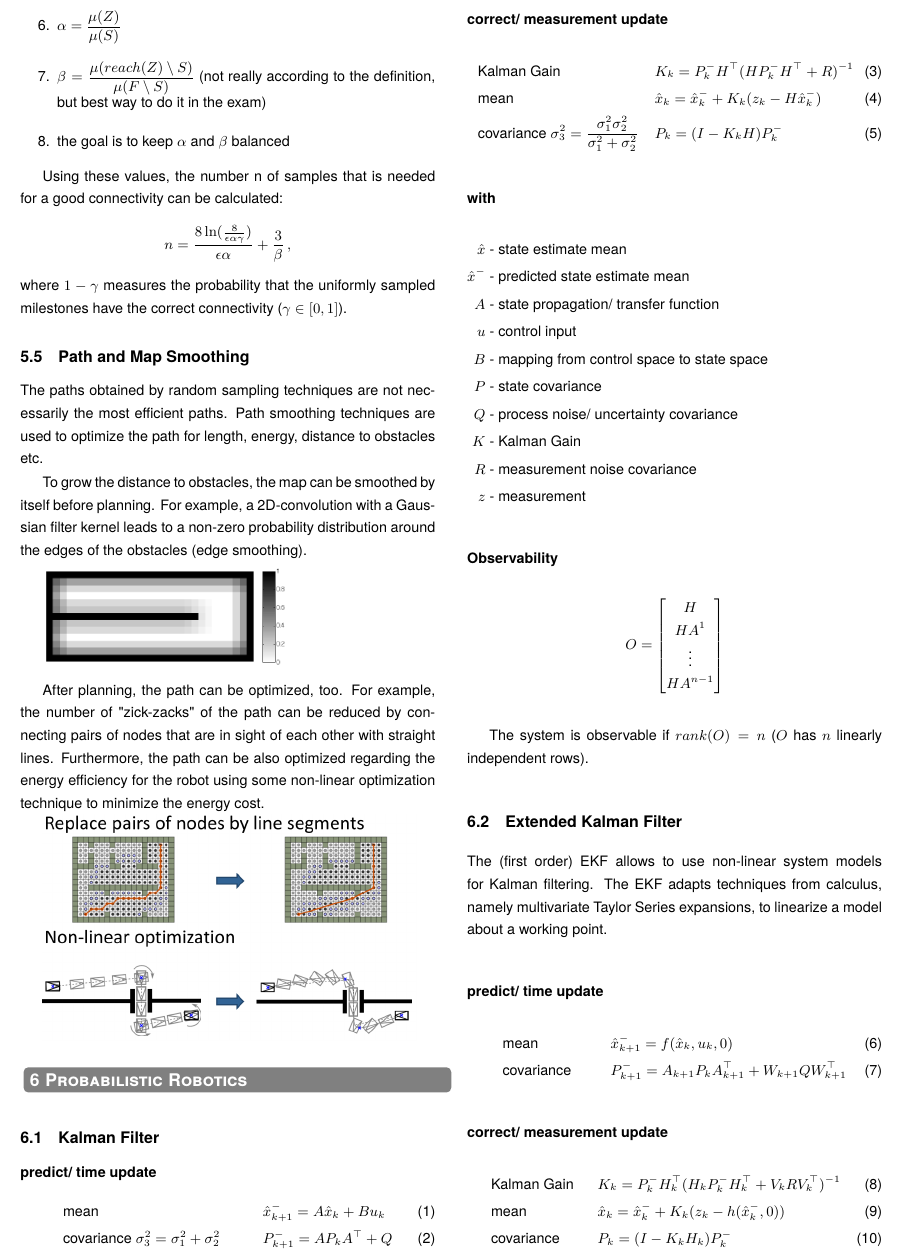
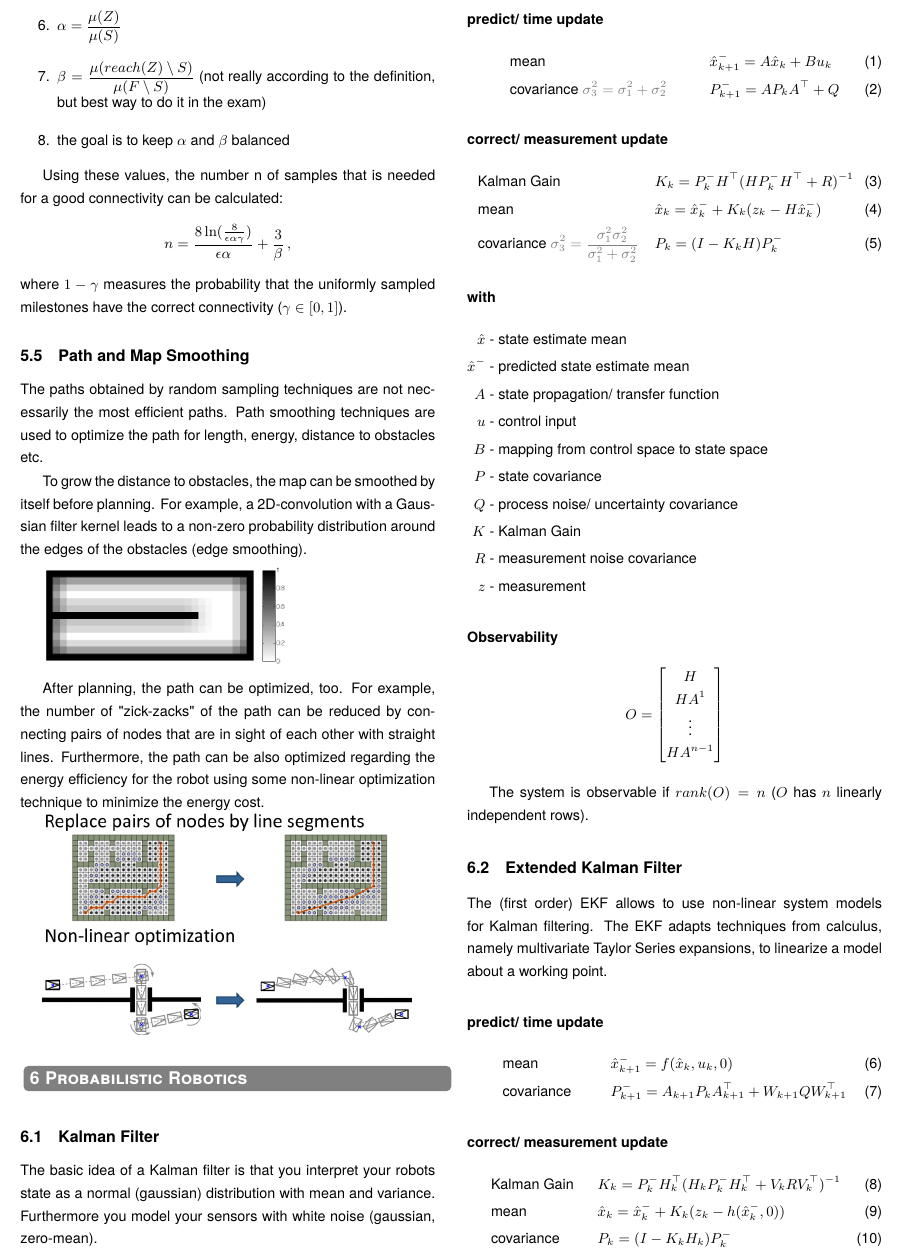
Before and after one commit to MichaelGrupp/RobotMotionPlanning_summary, a LaTeX document (robot_motion_planning_summary.tex): part of page 5 of 6, cut so that both start at the same text. Compiled offline with pdfLaTeX; a LaTeX package or settings file that is missing is left out.

Commit message:
feat: Add explanation to Kalman Filter

```diff
--- a/robot_motion_planning_summary.tex
+++ b/robot_motion_planning_summary.tex
@@ -257,11 +257,13 @@ After planning, the path can be optimized, too. For example, the number of "zick
 
 \subsection{Kalman Filter}
 
+The basic idea of a Kalman filter is that you interpret your robots state as a normal (gaussian) distribution with mean and variance. Furthermore you model your sensors with white noise (gaussian, zero-mean).
+
 \paragraph{predict/ time update}
 
 \begin{align}
 	&\text{mean} && \hat{x}_{k+1}^- = A \hat{x}_{k} + B u_k  \\
-	&\text{covariance } \sigma_3^2 = \sigma_1^2 + \sigma_2^2 && P_{k+1}^- = A P_k A^\top + Q
+	&\text{covariance } \textcolor{gray}{\sigma_3^2 = \sigma_1^2 + \sigma_2^2} && P_{k+1}^- = A P_k A^\top + Q
 \end{align}
 
 \paragraph{correct/ measurement update}
@@ -269,7 +271,7 @@ After planning, the path can be optimized, too. For example, the number of "zick
 \begin{align}
 	&\text{Kalman Gain} && K_k = P_k^- H^\top (H P_k^- H^\top + R)^{-1} \\
 	&\text{mean} && \hat{x}_k = \hat{x}_k^- + K_k (z_k - H \hat{x}_k^-) \\
-	&\text{covariance } \sigma_3^2 = \frac{\sigma_1^2  \sigma_2^2}{\sigma_1^2 + \sigma_2^2}  && P_k = (I - K_k H) P_k^-
+	&\text{covariance } \textcolor{gray}{\sigma_3^2 = \frac{\sigma_1^2  \sigma_2^2}{\sigma_1^2 + \sigma_2^2}}  && P_k = (I - K_k H) P_k^-
 \end{align}
 
 \paragraph{with}
```
Also changed, not shown: robot_motion_planning_summary.pdf.
